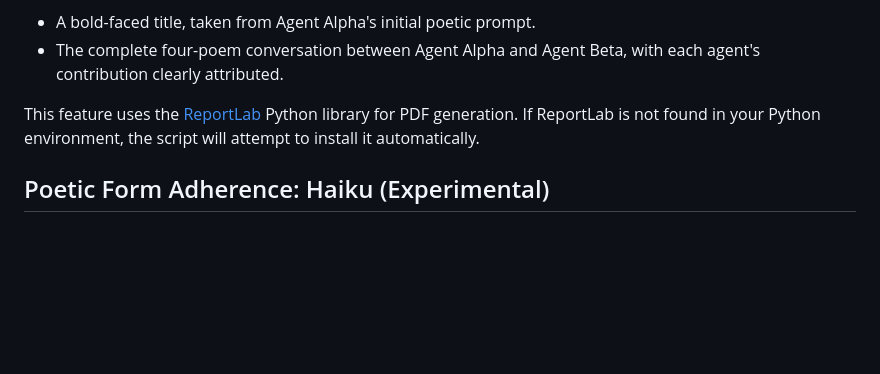
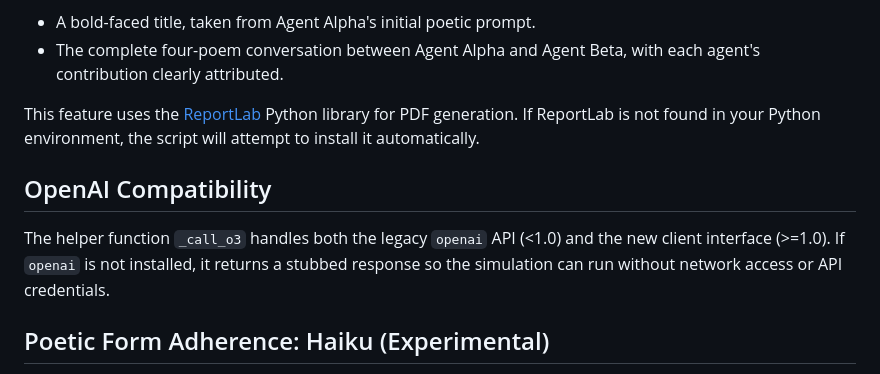
Before and after one commit to metaphorz/PoetryAgents, a Markdown page: README.md, the part around the change. GitHub-like rendering; blank space fills up the shorter version.

Commit message:
Document openai compatibility

```diff
--- a/README.md
+++ b/README.md
@@ -97,6 +97,13 @@ This PDF includes:
 
 This feature uses the [ReportLab](https://www.reportlab.com/opensource/) Python library for PDF generation. If ReportLab is not found in your Python environment, the script will attempt to install it automatically.
 
+## OpenAI Compatibility
+
+The helper function `_call_o3` handles both the legacy `openai` API (<1.0) and
+the new client interface (>=1.0). If `openai` is not installed, it returns a
+stubbed response so the simulation can run without network access or API
+credentials.
+
 ## Poetic Form Adherence: Haiku (Experimental)
 
 The simulation has been enhanced to support specific poetic forms. Currently, the primary focus is on **Haiku** generation.
```
